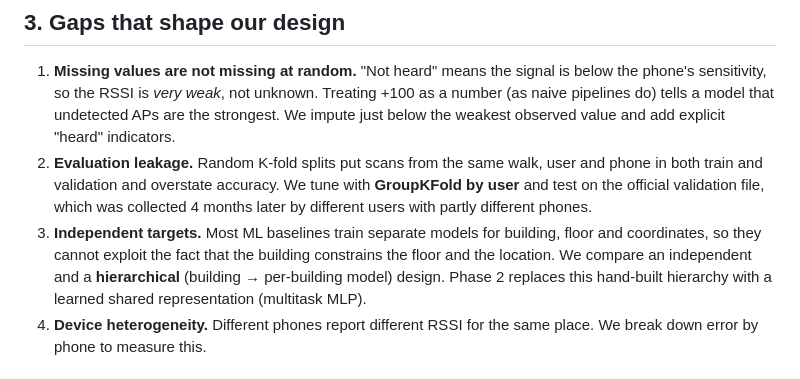
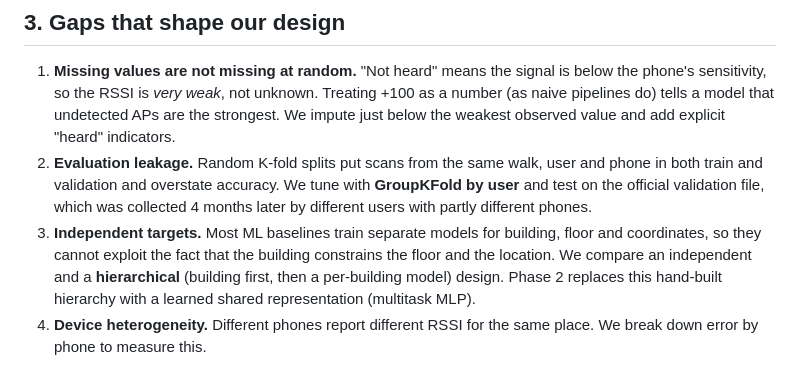
Before and after one commit to rishiraj38/indoor-location-wifi, a Markdown page: docs/literature_review.md, the part around one of its changes. Rendered like a GitHub page.

```diff
--- a/docs/literature_review.md
+++ b/docs/literature_review.md
@@ -47,7 +47,7 @@ Seen this way, the online phase is supervised learning: input = RSSI vector, out
    different phones.
 3. **Independent targets.** Most ML baselines train separate models for building, floor and
    coordinates, so they cannot exploit the fact that the building constrains the floor and the
-   location. We compare an independent and a **hierarchical** (building → per-building model) design.
+   location. We compare an independent and a **hierarchical** (building first, then a per-building model) design.
    Phase 2 replaces this hand-built hierarchy with a learned shared representation (multitask MLP).
 4. **Device heterogeneity.** Different phones report different RSSI for the same place. We break
    down error by phone to measure this.
```
Also changed, not shown: other parts of docs/literature_review.md (+1 -1 lines), README.md (+8 -7 lines), docs/theory.md (+4 -4 lines).
